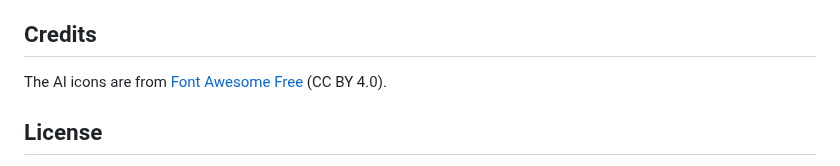
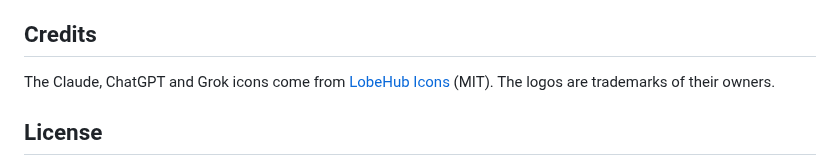
Before and after one commit to Drallas/Minimal-StartPage, a Markdown page: README.md, the part around the change. GitHub-like rendering.

```diff
--- a/README.md
+++ b/README.md
@@ -47,7 +47,7 @@ Searches go straight to the search engine you chose. The page only stores two se
 
 ## Credits
 
-The AI icons are from [Font Awesome Free](https://fontawesome.com) (CC BY 4.0).
+The Claude, ChatGPT and Grok icons come from [LobeHub Icons](https://github.com/lobehub/lobe-icons) (MIT). The logos are trademarks of their owners.
 
 ## License
 
```
Also changed, not shown: assets/screenshot_dark.png, assets/screenshot_light.png, 1 other file.
